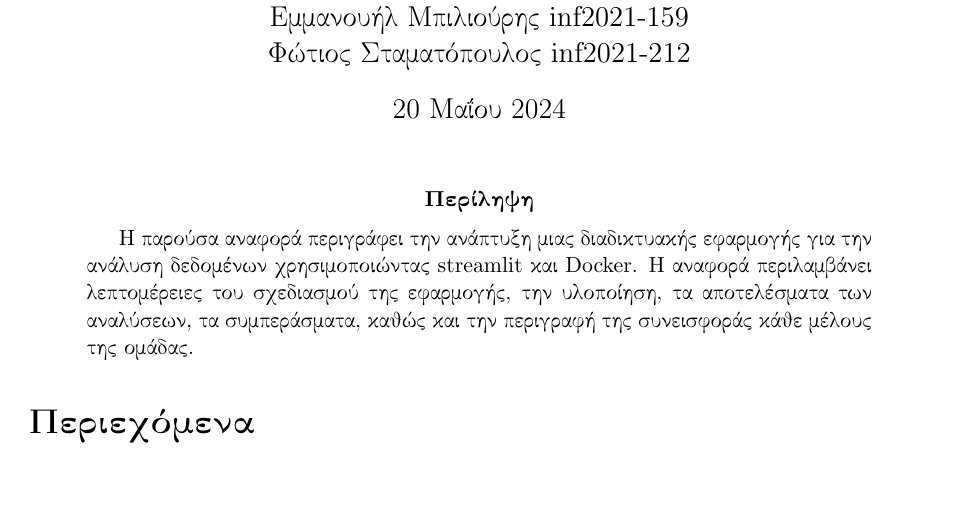
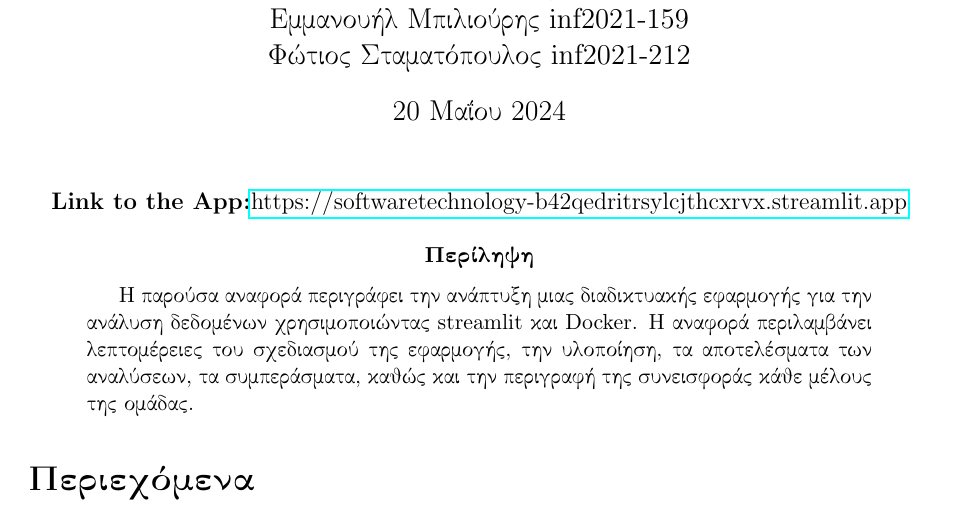
Before and after one commit to ManosBiliouris/Texnologia_Logismikou, a LaTeX paper (latex.tex): part of page 1 of 4, cut so that both start at the same text, the shorter picture padded with empty space. Compiled offline with pdfLaTeX.

Commit message:
Update latex.tex

```diff
--- a/latex.tex
+++ b/latex.tex
@@ -23,6 +23,11 @@
 \selectlanguage{greek}
 
 \maketitle
+
+% Link to the app
+\begin{center}
+    \textbf{\textlatin{Link to the App}:}\href{https://softwaretechnology-b42qedritrsylcjthcxrvx.streamlit.app}{\textlatin{https://softwaretechnology-b42qedritrsylcjthcxrvx.streamlit.app}}
+\end{center}
 
 \begin{abstract}
 Η παρούσα αναφορά περιγράφει την ανάπτυξη μιας διαδικτυακής εφαρμογής για την ανάλυση δεδομένων χρησιμοποιώντας \textlatin{streamlit} και \textlatin{Docker}. Η αναφορά περιλαμβάνει λεπτομέρειες του σχεδιασμού της εφαρμογής, την υλοποίηση, τα αποτελέσματα των αναλύσεων, τα συμπεράσματα, καθώς και την περιγραφή της συνεισφοράς κάθε μέλους της ομάδας.
```
Also changed, not shown: latex.tex (2 more changed lines).
